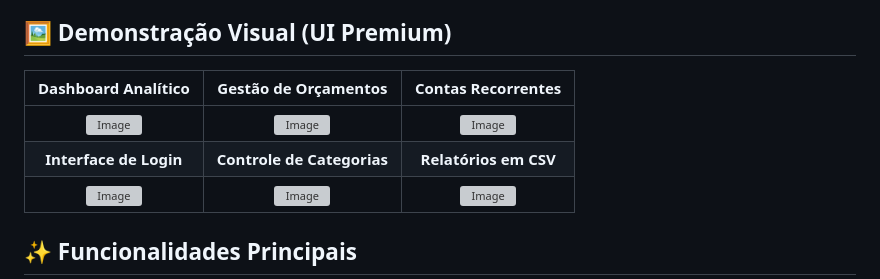
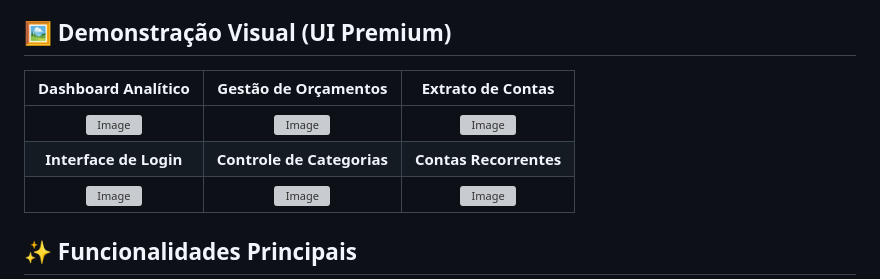
Before and after one commit to DataGusIT/FinTrack, a Markdown page: README.md, the part around the change. GitHub-like rendering; grey boxes are pictures that could not be loaded.

Commit message:
Atualizar o README.md

```diff
--- a/README.md
+++ b/README.md
@@ -16,10 +16,10 @@ O projeto utiliza uma arquitetura robusta em Django, garantindo total isolamento
 
 ## 🖼️ Demonstração Visual (UI Premium)
 
-| Dashboard Analítico | Gestão de Orçamentos | Contas Recorrentes |
+| Dashboard Analítico | Gestão de Orçamentos | Extrato de Contas |
 | :---: | :---: | :---: |
 | <img width="1919" height="1079" alt="Image" src="https://github.com/user-attachments/assets/af65e22a-057a-4735-a310-db79cbf9b8a0" /> | <img width="1919" height="1079" alt="Image" src="https://github.com/user-attachments/assets/1585c5d7-b182-4a1f-90fd-0e9a81438267" /> | <img width="1918" height="1074" alt="Image" src="https://github.com/user-attachments/assets/29197feb-5039-4559-bfc8-e3e939ac4130" /> |
-| **Interface de Login** | **Controle de Categorias** | **Relatórios em CSV** |
+| **Interface de Login** | **Controle de Categorias** | **Contas Recorrentes** |
 | <img width="1919" height="1079" alt="Image" src="https://github.com/user-attachments/assets/7ef95fa8-9a61-4c0a-97ed-54ef0d867745" /> | <img width="1918" height="1074" alt="Image" src="https://github.com/user-attachments/assets/94c43b25-424e-4937-9a00-d928aba41f18" /> | <img width="1919" height="1077" alt="Image" src="https://github.com/user-attachments/assets/d673a9af-5219-4321-af4b-78cc3c56cdf2" /> |
 
 ## ✨ Funcionalidades Principais
```
